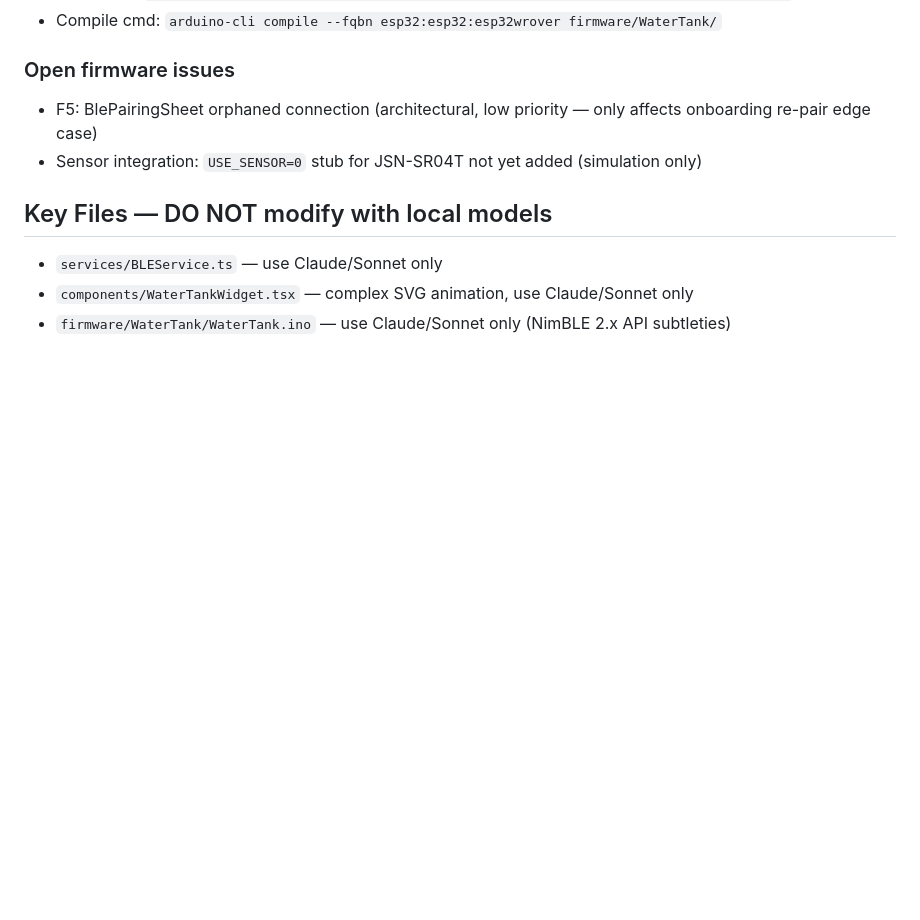
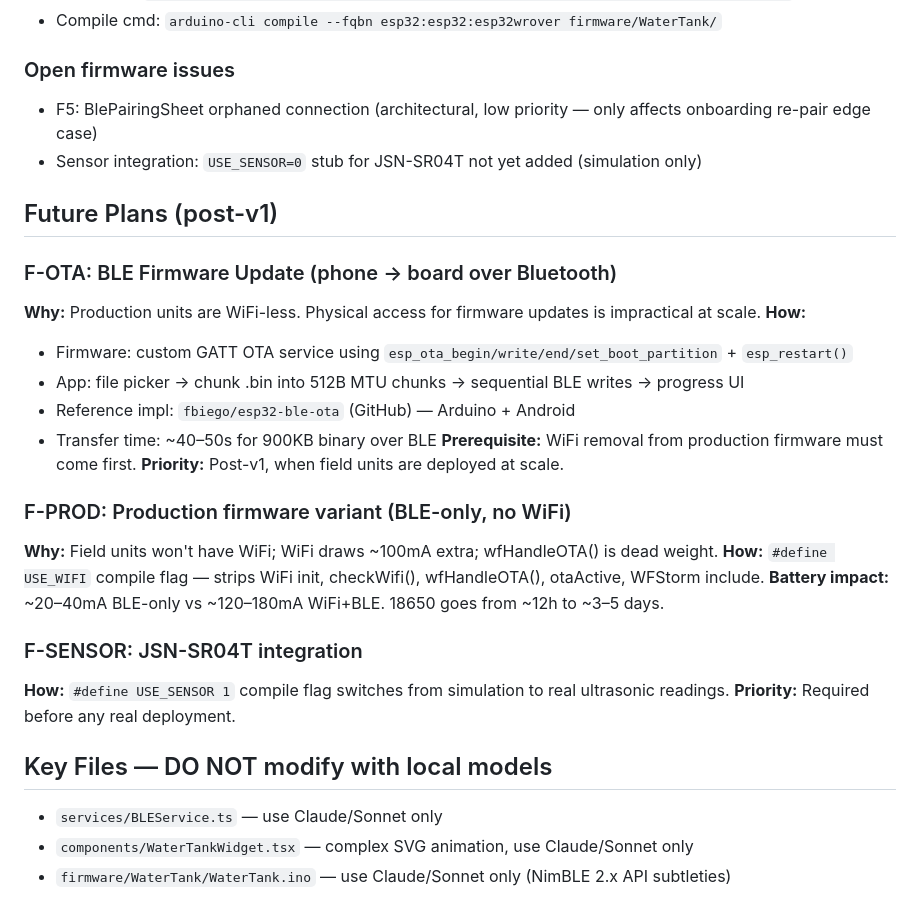
Before and after one commit to parasjaing8/watertank-replit-build, a Markdown page: kb/status.md, the part around the change. Rendered like a GitHub page; blank space fills up the shorter version.

Commit message:
chore: add future plans to kb/status.md — BLE OTA, production firmware, sensor integration
Documents post-v1 roadmap: BLE OTA via esp_ota APIs (fbiego/esp32-ble-ota reference),
production WiFi-removal variant, JSN-SR04T sensor integration stub.

Co-Authored-By: Claude Sonnet 4.6 <noreply@anthropic.com>

```diff
--- a/kb/status.md
+++ b/kb/status.md
@@ -67,6 +67,27 @@ All 44 findings resolved as of 2026-05-24.
 - F5: BlePairingSheet orphaned connection (architectural, low priority — only affects onboarding re-pair edge case)
 - Sensor integration: `USE_SENSOR=0` stub for JSN-SR04T not yet added (simulation only)
 
+## Future Plans (post-v1)
+
+### F-OTA: BLE Firmware Update (phone → board over Bluetooth)
+**Why:** Production units are WiFi-less. Physical access for firmware updates is impractical at scale.
+**How:**
+- Firmware: custom GATT OTA service using `esp_ota_begin/write/end/set_boot_partition` + `esp_restart()`
+- App: file picker → chunk .bin into 512B MTU chunks → sequential BLE writes → progress UI
+- Reference impl: `fbiego/esp32-ble-ota` (GitHub) — Arduino + Android
+- Transfer time: ~40–50s for 900KB binary over BLE
+**Prerequisite:** WiFi removal from production firmware must come first.
+**Priority:** Post-v1, when field units are deployed at scale.
+
+### F-PROD: Production firmware variant (BLE-only, no WiFi)
+**Why:** Field units won't have WiFi; WiFi draws ~100mA extra; wfHandleOTA() is dead weight.
+**How:** `#define USE_WIFI` compile flag — strips WiFi init, checkWifi(), wfHandleOTA(), otaActive, WFStorm include.
+**Battery impact:** ~20–40mA BLE-only vs ~120–180mA WiFi+BLE. 18650 goes from ~12h to ~3–5 days.
+
+### F-SENSOR: JSN-SR04T integration
+**How:** `#define USE_SENSOR 1` compile flag switches from simulation to real ultrasonic readings.
+**Priority:** Required before any real deployment.
+
 ## Key Files — DO NOT modify with local models
 - `services/BLEService.ts` — use Claude/Sonnet only
 - `components/WaterTankWidget.tsx` — complex SVG animation, use Claude/Sonnet only
```
